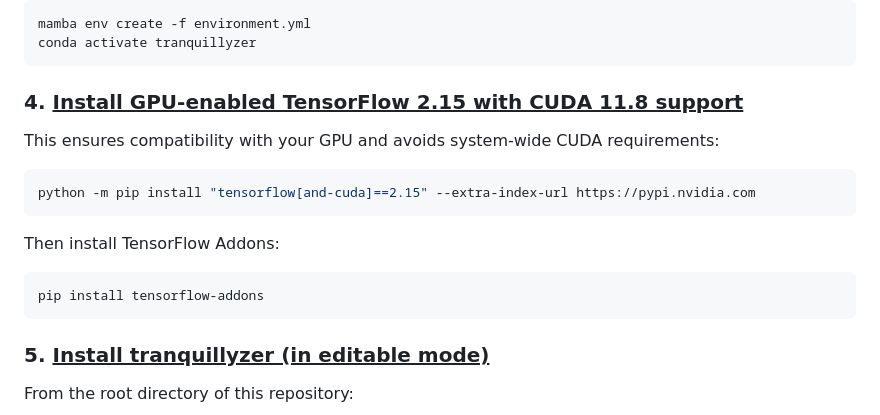
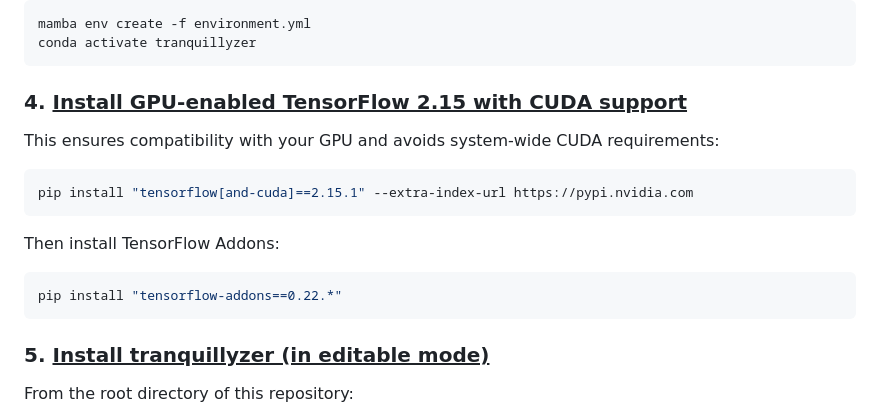
Before and after one commit to biobenkj/tranquillyzer, a Markdown page: README.md, the part around the change. Drawn GitHub-style.

Commit message:
modify tensorflow installation instructions

````diff
--- a/README.md
+++ b/README.md
@@ -57,18 +57,18 @@ mamba env create -f environment.yml
 conda activate tranquillyzer
 ```
 
-### 4. <ins>Install GPU-enabled TensorFlow 2.15 with CUDA 11.8 support</ins>
+### 4. <ins>Install GPU-enabled TensorFlow 2.15 with CUDA support</ins>
 
 This ensures compatibility with your GPU and avoids system-wide CUDA requirements:
 
 ```bash
-python -m pip install "tensorflow[and-cuda]==2.15" --extra-index-url https://pypi.nvidia.com
+pip install "tensorflow[and-cuda]==2.15.1" --extra-index-url https://pypi.nvidia.com
 ```
 
 Then install TensorFlow Addons:
 
 ```bash
-pip install tensorflow-addons
+pip install "tensorflow-addons==0.22.*"
 ```
 
 ### 5. <ins>Install tranquillyzer (in editable mode)</ins>
````
